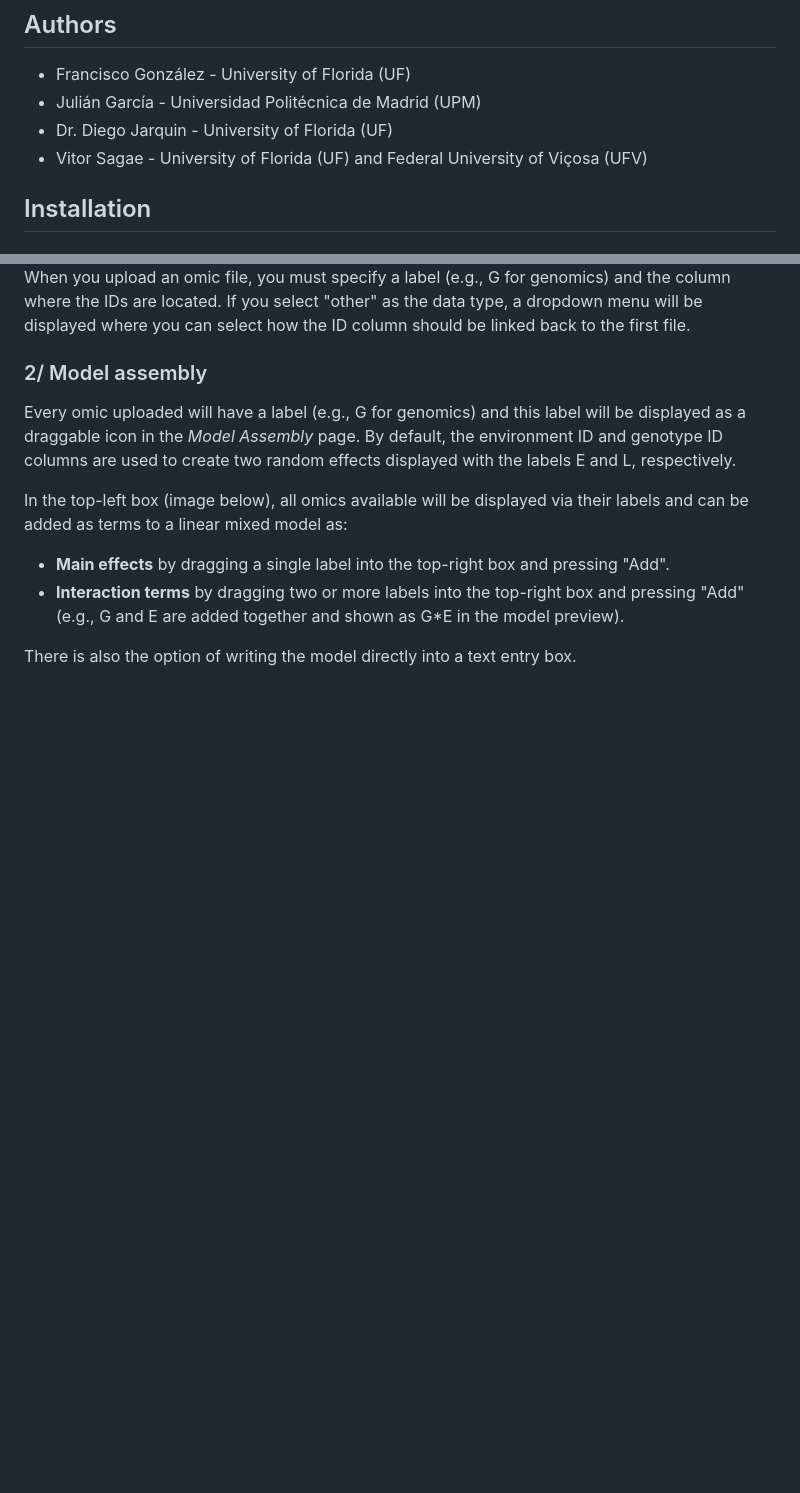
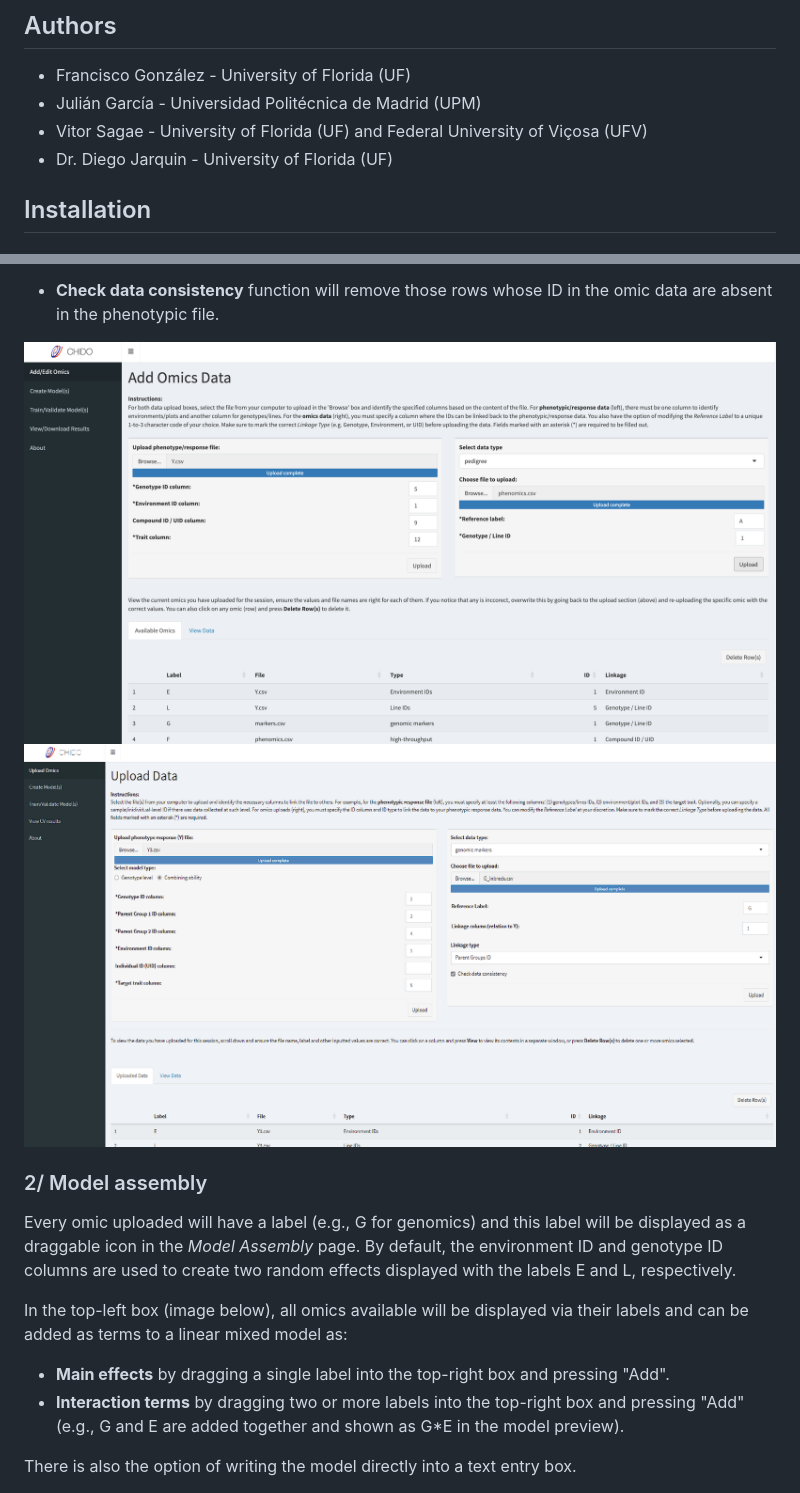
Before and after one commit to jarquinlab/CHiDO, a Markdown page: README.md, 2 parts joined by grey strips. Drawn GitHub-style; pictures changed too: images/1_data_upload_ca.png (added); blank space fills up the shorter version.

```diff
--- a/README.md
+++ b/README.md
@@ -18,8 +18,8 @@ There is a demo version of CHiDO hosted as a free web application at:
 
 -   Francisco González - University of Florida (UF)
 -   Julián García - Universidad Politécnica de Madrid (UPM)
+-   Vitor Sagae - University of Florida (UF) and Federal University of Viçosa (UFV)
 -   Dr. Diego Jarquin - University of Florida (UF)
--   Vitor Sagae - University of Florida (UF) and Federal University of Viçosa (UFV)
 
 ## Installation
 
@@ -77,8 +91,13 @@ Additional datasets, or "omics", can be uploaded on the right-hand box of the _D
 
 
-When you upload an omic file, you must specify a label (e.g., G for genomics) and the
-column where the IDs are located. If you select "other" as the data type, a dropdown
-menu will be displayed where you can select how the ID column should be linked back to the first file.
+- __Check data consistency__ function will remove those rows whose ID in the omic data are absent in the phenotypic file.
+
+
+
+<img src="images/1_data_upload.png" alt="images/1_data_upload.png" width="800"/> <img src="images/1_data_upload_ca.png" alt="images/1_data_upload_ca.png" width="800"/>
+
+
+
 
 ### 2/ Model assembly
 
```
Also changed, not shown: other parts of README.md (+17 -3 lines).
